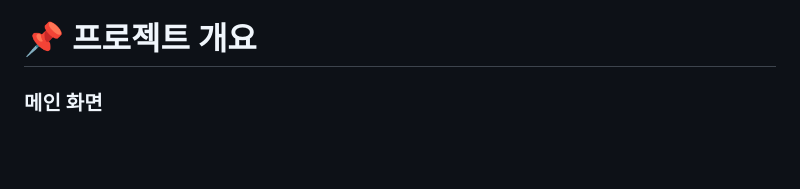
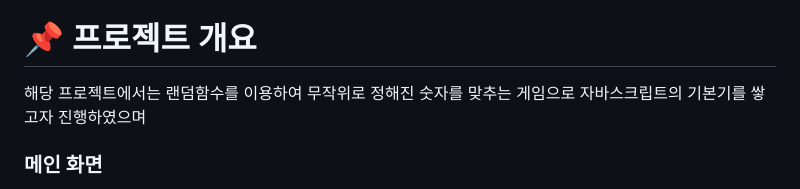
Before and after one commit to cemzzz/numberGuessing, a Markdown page: README.md, the part around the change. Drawn GitHub-style; blank space fills up the shorter version.

```diff
--- a/README.md
+++ b/README.md
@@ -23,6 +23,9 @@ https://fascinating-liger-47adb2.netlify.app/
 
 
 # 📌 프로젝트 개요
+<div>
+ 해당 프로젝트에서는 랜덤함수를 이용하여 무작위로 정해진 숫자를 맞추는 게임으로 자바스크립트의 기본기를 쌓고자 진행하였으며
+</div>
 
 <h3> 메인 화면 </h3>
 <div>
```
